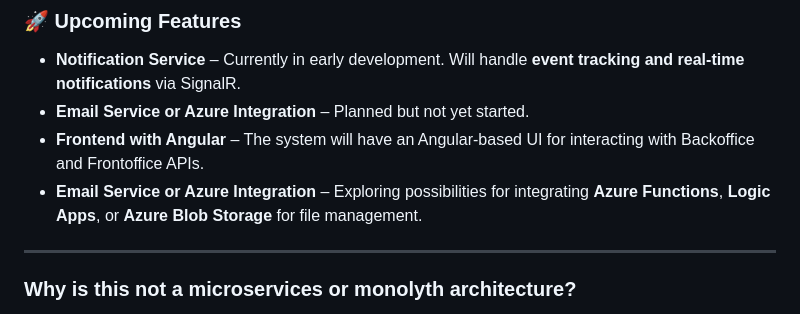
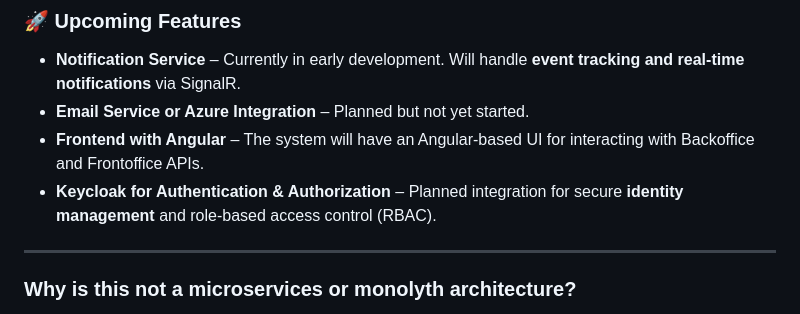
Before and after one commit to vik37/Orchware-Public, a Markdown page: README.md, the part around the change. Drawn GitHub-style.

Commit message:
Update Readme - Upcoming Features

```diff
--- a/README.md
+++ b/README.md
@@ -179,7 +179,7 @@ var query = new SqlQueryBuilder()
 - **Notification Service** – Currently in early development. Will handle **event tracking and real-time notifications** via SignalR.
 - **Email Service or Azure Integration** – Planned but not yet started.
 - **Frontend with Angular** – The system will have an Angular-based UI for interacting with Backoffice and Frontoffice APIs.
-- **Email Service or Azure Integration** – Exploring possibilities for integrating **Azure Functions**, **Logic Apps**, or **Azure Blob Storage** for file management.
+- **Keycloak for Authentication & Authorization** – Planned integration for secure **identity management** and role-based access control (RBAC).
 
 ---
 
```
